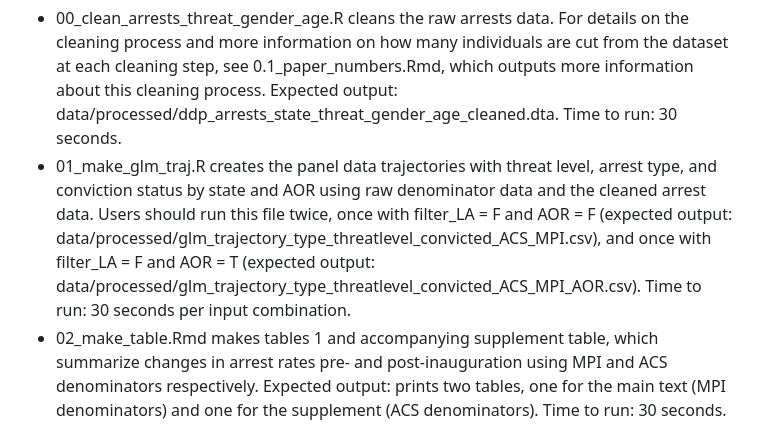
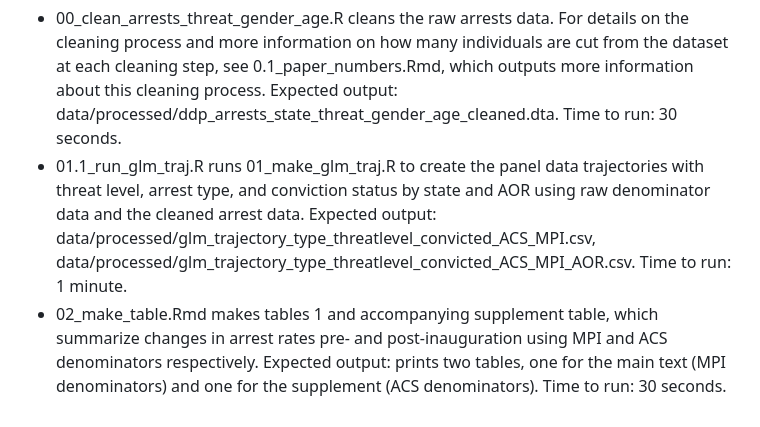
Before and after one commit to MortonC78483/ICE_arrest_disparities, a Markdown page: README.md, the part around the change. GitHub-like rendering.

```diff
--- a/README.md
+++ b/README.md
@@ -32,7 +32,7 @@ Knit all .Rmd files to run -- they will use the "do" directory as their working
 First, obtain a Census API key. To do so, go to https://api.census.gov/data/key_signup.html and request a key. Go to your email and activate the key.Run census_api_key("YOUR_KEY", install = TRUE, overwrite = TRUE) in your R console.
 
 * 00_clean_arrests_threat_gender_age.R cleans the raw arrests data. For details on the cleaning process and more information on how many individuals are cut from the dataset at each cleaning step, see 0.1_paper_numbers.Rmd, which outputs more information about this cleaning process. Expected output: data/processed/ddp_arrests_state_threat_gender_age_cleaned.dta. Time to run: 30 seconds.
-* 01_make_glm_traj.R creates the panel data trajectories with threat level, arrest type, and conviction status by state and AOR using raw denominator data and the cleaned arrest data. Users should run this file twice, once with filter_LA = F and AOR = F (expected output: data/processed/glm_trajectory_type_threatlevel_convicted_ACS_MPI.csv), and once with filter_LA = F and AOR = T (expected output: data/processed/glm_trajectory_type_threatlevel_convicted_ACS_MPI_AOR.csv). Time to run: 30 seconds per input combination.
+* 01.1_run_glm_traj.R runs 01_make_glm_traj.R to create the panel data trajectories with threat level, arrest type, and conviction status by state and AOR using raw denominator data and the cleaned arrest data. Expected output: data/processed/glm_trajectory_type_threatlevel_convicted_ACS_MPI.csv, data/processed/glm_trajectory_type_threatlevel_convicted_ACS_MPI_AOR.csv. Time to run: 1 minute.
 * 02_make_table.Rmd makes tables 1 and accompanying supplement table, which summarize changes in arrest rates pre- and post-inauguration using MPI and ACS denominators respectively. Expected output: prints two tables, one for the main text (MPI denominators) and one for the supplement (ACS denominators). Time to run: 30 seconds.
 * 03_fig_rates.Rmd makes figure 1 and accompanying supplement figures with raw arrest rates by group and window, as well as the diff-in-diff values by group and window. Expected output: figures/main_text/mpi_denoms_fig1.pdf, figures/supplement/acs_denoms_fig1.pdf, figures/supplement/multiplicative_fig1.pdf. Time to run: 1 minute.
 * 04_fig_boxplot.Rmd makes figure 2 and accompanying supplement figures with the change in arrest rates (pre- to post-inauguration) by group and AOR. Expected output: figures/main_text/mpi_denoms_fig3.pdf, figures/supplement/acs_denoms_fig3.pdf, figures/supplement/multiplicative_fig3.pdf. Time to run: 30 seconds.
```
